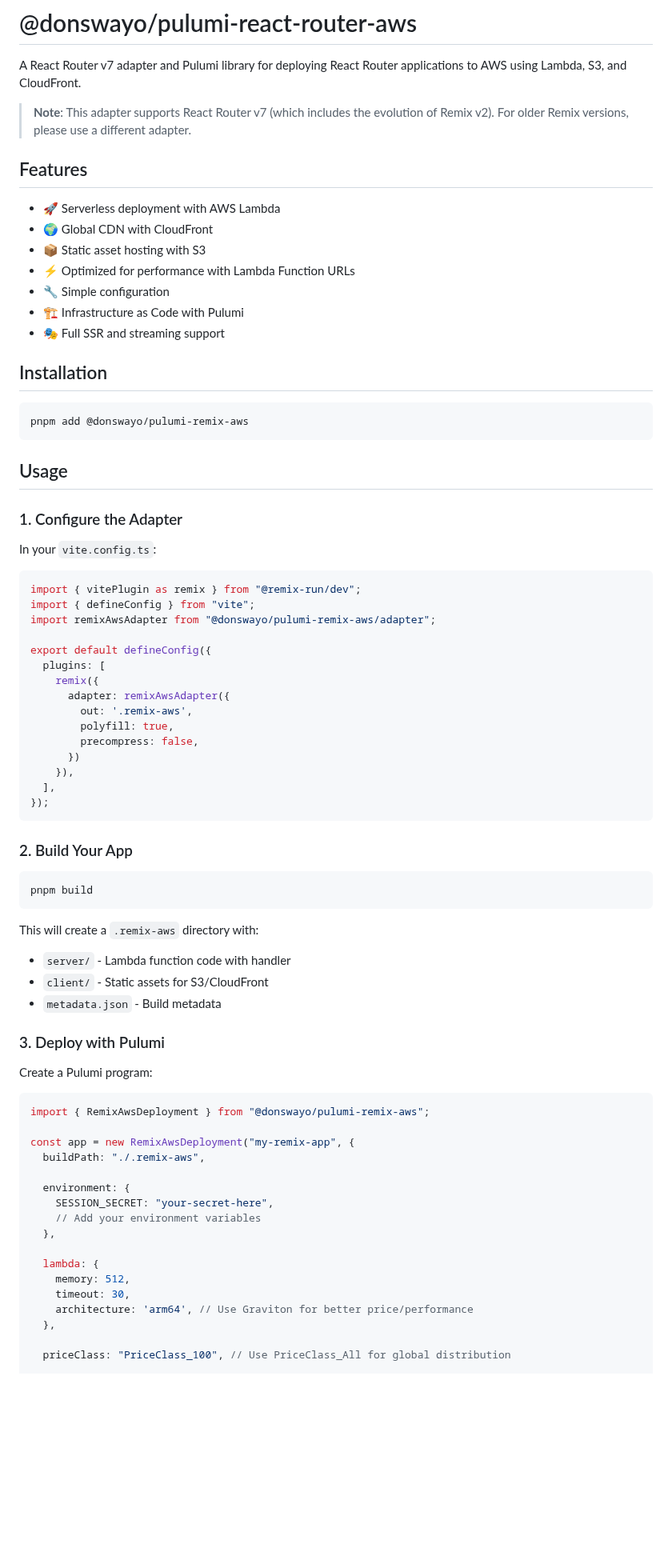
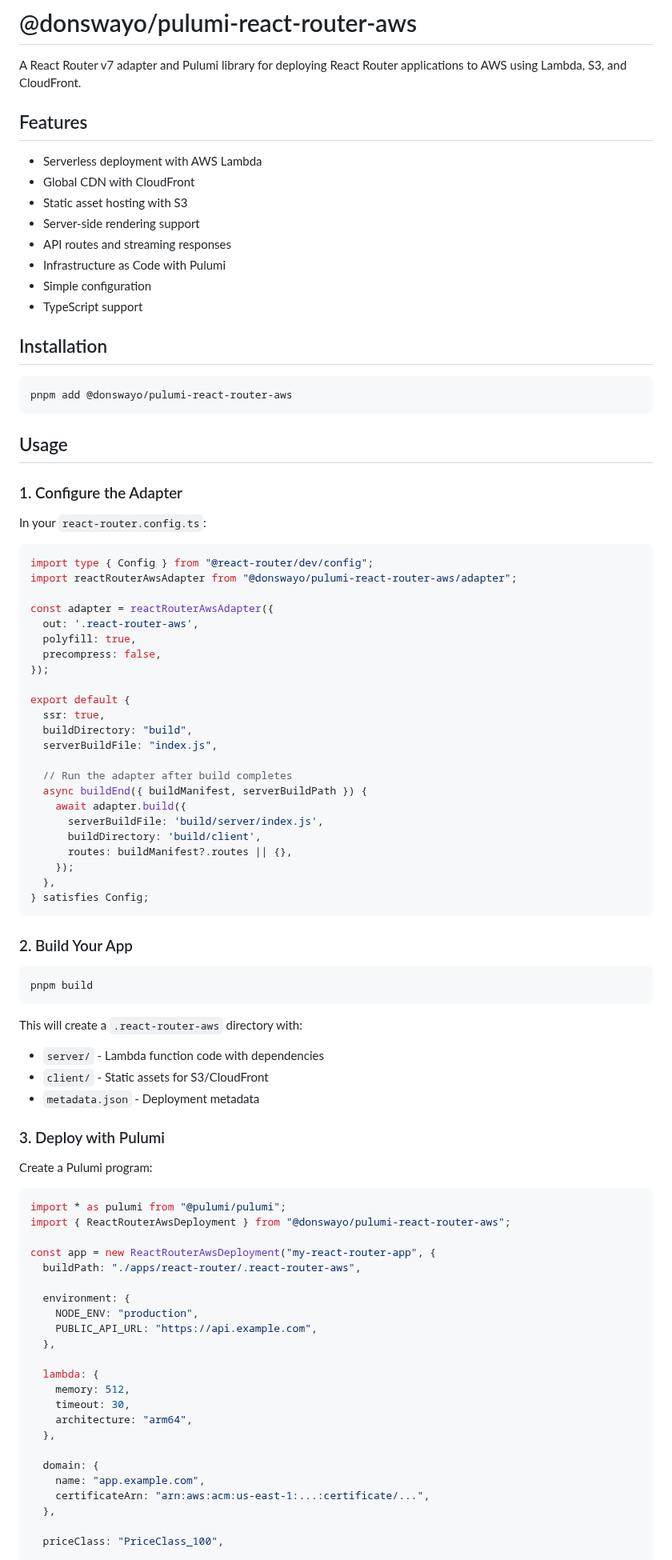
Before and after one commit to nucel-cloud/nucel, a Markdown page: packages/pulumi-react-router-aws/README.md, the part around one of its changes. Shown at 80% size. Drawn GitHub-style; blank space fills up the shorter version.

````diff
--- a/packages/pulumi-react-router-aws/README.md
+++ b/packages/pulumi-react-router-aws/README.md
@@ -2,46 +2,53 @@
 
 A React Router v7 adapter and Pulumi library for deploying React Router applications to AWS using Lambda, S3, and CloudFront.
 
-> **Note**: This adapter supports React Router v7 (which includes the evolution of Remix v2). For older Remix versions, please use a different adapter.
-
 ## Features
 
-- 🚀 Serverless deployment with AWS Lambda
-- 🌍 Global CDN with CloudFront
-- 📦 Static asset hosting with S3
-- ⚡ Optimized for performance with Lambda Function URLs
-- 🔧 Simple configuration
-- 🏗️ Infrastructure as Code with Pulumi
-- 🎭 Full SSR and streaming support
+- Serverless deployment with AWS Lambda
+- Global CDN with CloudFront
+- Static asset hosting with S3
+- Server-side rendering support
+- API routes and streaming responses
+- Infrastructure as Code with Pulumi
+- Simple configuration
+- TypeScript support
 
 ## Installation
 
 ```bash
-pnpm add @donswayo/pulumi-remix-aws
+pnpm add @donswayo/pulumi-react-router-aws
 ```
 
 ## Usage
 
 ### 1. Configure the Adapter
 
-In your `vite.config.ts`:
+In your `react-router.config.ts`:
 
 ```typescript
-import { vitePlugin as remix } from "@remix-run/dev";
-import { defineConfig } from "vite";
-import remixAwsAdapter from "@donswayo/pulumi-remix-aws/adapter";
+import type { Config } from "@react-router/dev/config";
+import reactRouterAwsAdapter from "@donswayo/pulumi-react-router-aws/adapter";
 
-export default defineConfig({
-  plugins: [
-    remix({
-      adapter: remixAwsAdapter({
-        out: '.remix-aws',
-        polyfill: true,
-        precompress: false,
-      })
-    }),
-  ],
+const adapter = reactRouterAwsAdapter({
+  out: '.react-router-aws',
+  polyfill: true,
+  precompress: false,
 });
+
+export default {
+  ssr: true,
+  buildDirectory: "build",
+  serverBuildFile: "index.js",
+
+  // Run the adapter after build completes
+  async buildEnd({ buildManifest, serverBuildPath }) {
+    await adapter.build({
+      serverBuildFile: 'build/server/index.js',
+      buildDirectory: 'build/client',
+      routes: buildManifest?.routes || {},
+    });
+  },
+} satisfies Config;
 ```
 
 ### 2. Build Your App
@@ -50,32 +57,38 @@ export default defineConfig({
 pnpm build
 ```
 
-This will create a `.remix-aws` directory with:
-- `server/` - Lambda function code with handler
+This will create a `.react-router-aws` directory with:
+- `server/` - Lambda function code with dependencies
 - `client/` - Static assets for S3/CloudFront
-- `metadata.json` - Build metadata
+- `metadata.json` - Deployment metadata
 
 ### 3. Deploy with Pulumi
 
 Create a Pulumi program:
 
 ```typescript
-import { RemixAwsDeployment } from "@donswayo/pulumi-remix-aws";
+import * as pulumi from "@pulumi/pulumi";
+import { ReactRouterAwsDeployment } from "@donswayo/pulumi-react-router-aws";
 
-const app = new RemixAwsDeployment("my-remix-app", {
-  buildPath: "./.remix-aws",
+const app = new ReactRouterAwsDeployment("my-react-router-app", {
+  buildPath: "./apps/react-router/.react-router-aws",
 
   environment: {
-    SESSION_SECRET: "your-secret-here",
-    // Add your environment variables
+    NODE_ENV: "production",
+    PUBLIC_API_URL: "https://api.example.com",
   },
 
   lambda: {
     memory: 512,
     timeout: 30,
-    architecture: 'arm64', // Use Graviton for better price/performance
+    architecture: "arm64",
   },
 
-  priceClass: "PriceClass_100", // Use PriceClass_All for global distribution
+  domain: {
+    name: "app.example.com",
+    certificateArn: "arn:aws:acm:us-east-1:...:certificate/...",
+  },
+
+  priceClass: "PriceClass_100",
 
   tags: {
````
Also changed, not shown: other parts of packages/pulumi-react-router-aws/README.md (+156 -60 lines).
